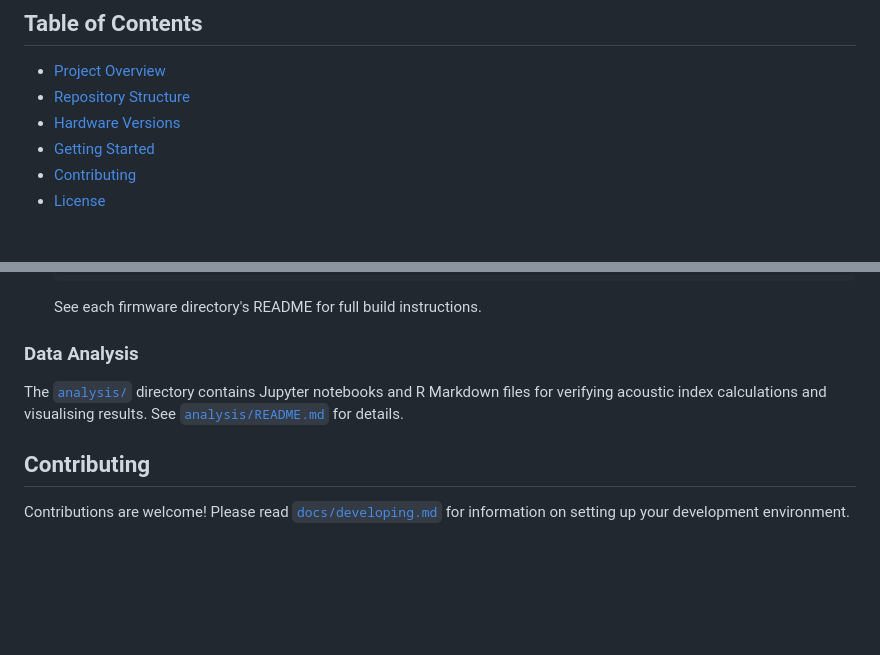
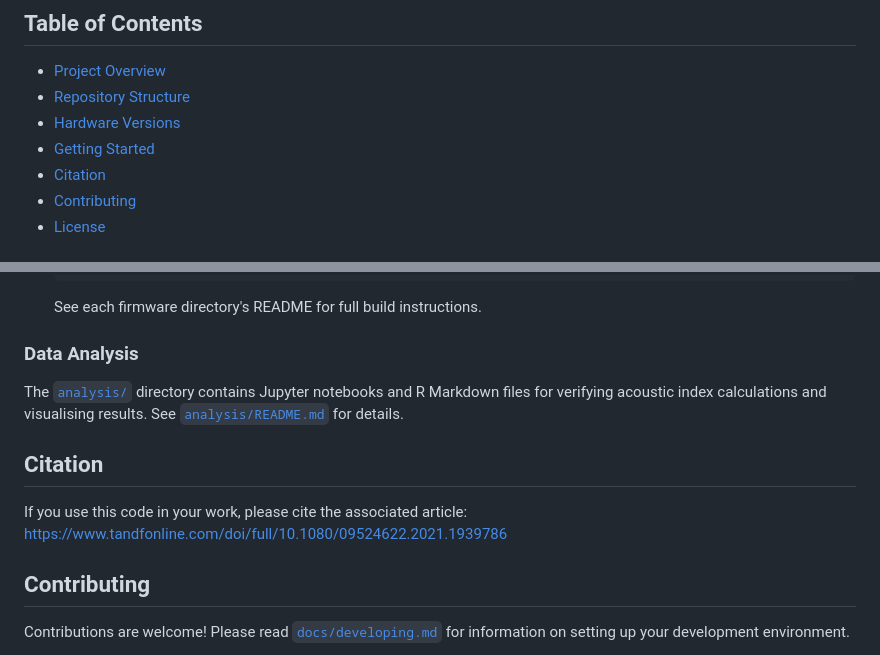
Before and after one commit to dkadish/BioAcousticIndexTool, a Markdown page: README.md, 2 parts joined by grey strips. GitHub-like rendering; blank space fills up the shorter version.

Commit message:
Add README citation note
Co-authored-by: dkadish <181041+dkadish@users.noreply.github.com>

```diff
--- a/README.md
+++ b/README.md
@@ -10,6 +10,7 @@ BAIT records soundscape data and computes standard ecoacoustic metrics — inclu
 - [Repository Structure](#repository-structure)
 - [Hardware Versions](#hardware-versions)
 - [Getting Started](#getting-started)
+- [Citation](#citation)
 - [Contributing](#contributing)
 - [License](#license)
 
@@ -93,6 +94,10 @@ See [`docs/developing.md`](docs/developing.md) for detailed setup instructions.
 
 The [`analysis/`](analysis/) directory contains Jupyter notebooks and R Markdown files for verifying acoustic index calculations and visualising results. See [`analysis/README.md`](analysis/README.md) for details.
 
+## Citation
+
+If you use this code in your work, please cite the associated article: https://www.tandfonline.com/doi/full/10.1080/09524622.2021.1939786
+
 ## Contributing
 
 Contributions are welcome! Please read [`docs/developing.md`](docs/developing.md) for information on setting up your development environment.
```
